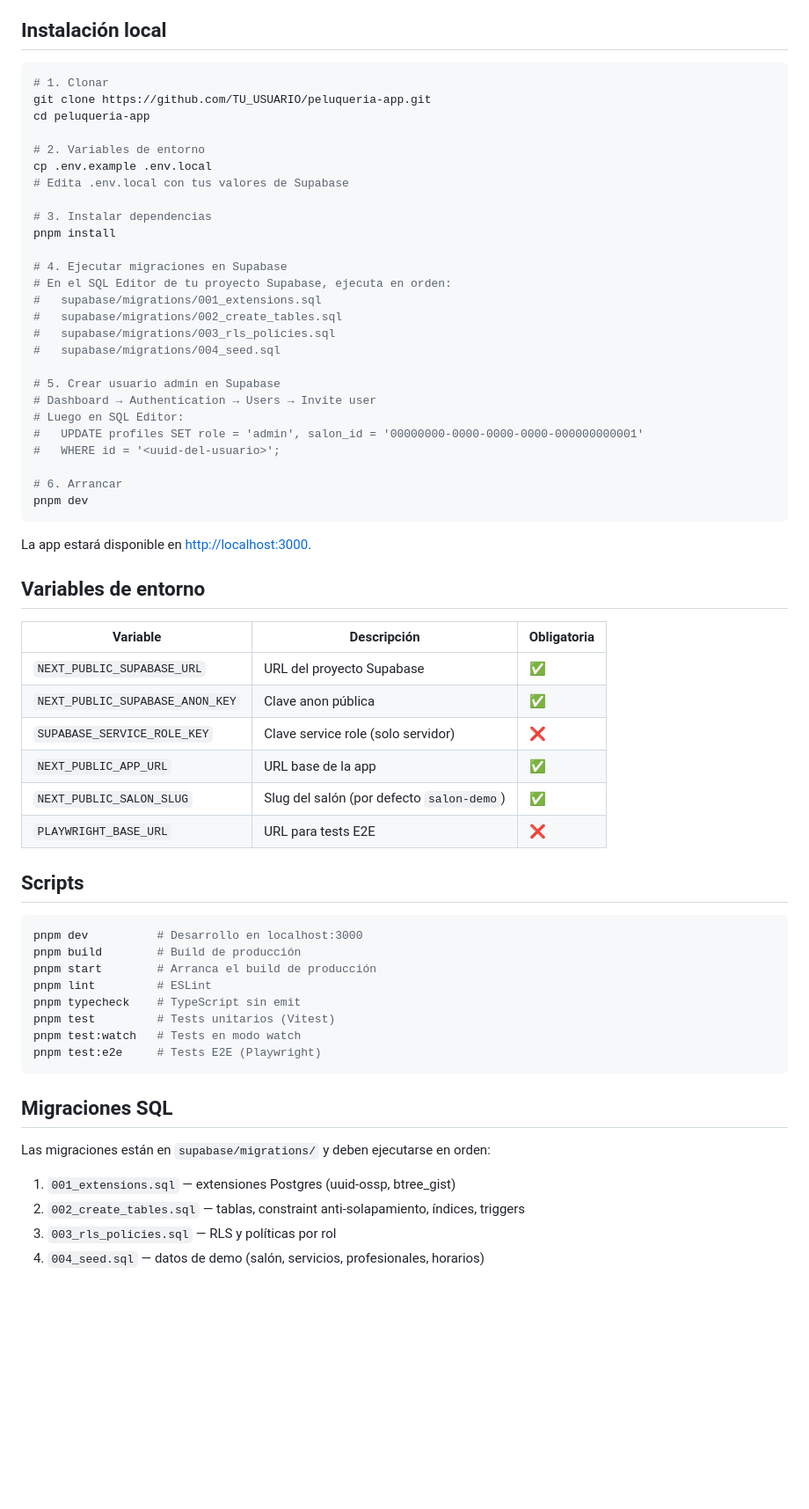
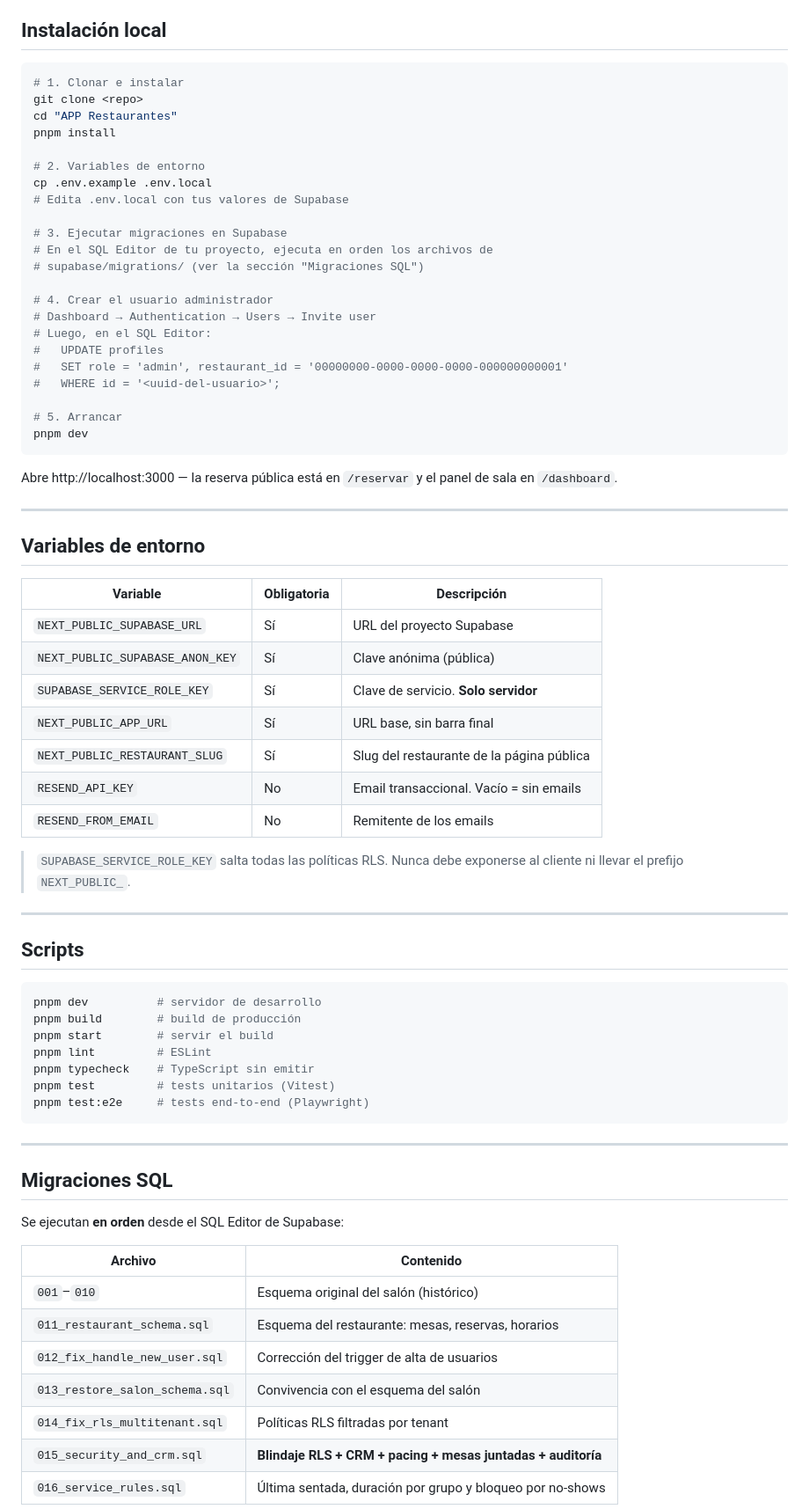
Before and after one commit to Ruchu85/restaurante-reservas, a Markdown page: README.md, the part around one of its changes. Shown at 88% size. Rendered like a GitHub page; blank space fills up the shorter version.

````diff
--- a/README.md
+++ b/README.md
@@ -33,66 +70,77 @@ Aplicación web de producción para gestionar el calendario de citas de una pelu
 ## Instalación local
 
 ```bash
-# 1. Clonar
-git clone https://github.com/TU_USUARIO/peluqueria-app.git
-cd peluqueria-app
+# 1. Clonar e instalar
+git clone <repo>
+cd "APP Restaurantes"
+pnpm install
 
 # 2. Variables de entorno
 cp .env.example .env.local
 # Edita .env.local con tus valores de Supabase
 
-# 3. Instalar dependencias
-pnpm install
+# 3. Ejecutar migraciones en Supabase
+# En el SQL Editor de tu proyecto, ejecuta en orden los archivos de
+# supabase/migrations/ (ver la sección "Migraciones SQL")
 
-# 4. Ejecutar migraciones en Supabase
-# En el SQL Editor de tu proyecto Supabase, ejecuta en orden:
-#   supabase/migrations/001_extensions.sql
-#   supabase/migrations/002_create_tables.sql
-#   supabase/migrations/003_rls_policies.sql
-#   supabase/migrations/004_seed.sql
-
-# 5. Crear usuario admin en Supabase
+# 4. Crear el usuario administrador
 # Dashboard → Authentication → Users → Invite user
-# Luego en SQL Editor:
-#   UPDATE profiles SET role = 'admin', salon_id = '00000000-0000-0000-0000-000000000001'
+# Luego, en el SQL Editor:
+#   UPDATE profiles
+#   SET role = 'admin', restaurant_id = '00000000-0000-0000-0000-000000000001'
 #   WHERE id = '<uuid-del-usuario>';
 
-# 6. Arrancar
+# 5. Arrancar
 pnpm dev
 ```
 
-La app estará disponible en [http://localhost:3000](http://localhost:3000).
+Abre http://localhost:3000 — la reserva pública está en `/reservar` y el panel
+de sala en `/dashboard`.
+
+---
 
 ## Variables de entorno
 
-| Variable | Descripción | Obligatoria |
-|----------|-------------|-------------|
-| `NEXT_PUBLIC_SUPABASE_URL` | URL del proyecto Supabase | ✅ |
-| `NEXT_PUBLIC_SUPABASE_ANON_KEY` | Clave anon pública | ✅ |
-| `SUPABASE_SERVICE_ROLE_KEY` | Clave service role (solo servidor) | ❌ |
-| `NEXT_PUBLIC_APP_URL` | URL base de la app | ✅ |
-| `NEXT_PUBLIC_SALON_SLUG` | Slug del salón (por defecto `salon-demo`) | ✅ |
-| `PLAYWRIGHT_BASE_URL` | URL para tests E2E | ❌ |
+| Variable | Obligatoria | Descripción |
+|---|---|---|
+| `NEXT_PUBLIC_SUPABASE_URL` | Sí | URL del proyecto Supabase |
+| `NEXT_PUBLIC_SUPABASE_ANON_KEY` | Sí | Clave anónima (pública) |
+| `SUPABASE_SERVICE_ROLE_KEY` | Sí | Clave de servicio. **Solo servidor** |
+| `NEXT_PUBLIC_APP_URL` | Sí | URL base, sin barra final |
+| `NEXT_PUBLIC_RESTAURANT_SLUG` | Sí | Slug del restaurante de la página pública |
+| `RESEND_API_KEY` | No | Email transaccional. Vacío = sin emails |
+| `RESEND_FROM_EMAIL` | No | Remitente de los emails |
+
+> `SUPABASE_SERVICE_ROLE_KEY` salta todas las políticas RLS. Nunca debe
+> exponerse al cliente ni llevar el prefijo `NEXT_PUBLIC_`.
+
+---
 
 ## Scripts
 
 ```bash
-pnpm dev          # Desarrollo en localhost:3000
-pnpm build        # Build de producción
-pnpm start        # Arranca el build de producción
+pnpm dev          # servidor de desarrollo
+pnpm build        # build de producción
+pnpm start        # servir el build
 pnpm lint         # ESLint
-pnpm typecheck    # TypeScript sin emit
-pnpm test         # Tests unitarios (Vitest)
-pnpm test:watch   # Tests en modo watch
-pnpm test:e2e     # Tests E2E (Playwright)
+pnpm typecheck    # TypeScript sin emitir
+pnpm test         # tests unitarios (Vitest)
+pnpm test:e2e     # tests end-to-end (Playwright)
 ```
+
+---
 
 ## Migraciones SQL
 
-Las migraciones están en `supabase/migrations/` y deben ejecutarse en orden:
+Se ejecutan **en orden** desde el SQL Editor de Supabase:
 
-1. `001_extensions.sql` — extensiones Postgres (uuid-ossp, btree_gist)
-2. `002_create_tables.sql` — tablas, constraint anti-solapamiento, índices, triggers
-3. `003_rls_policies.sql` — RLS y políticas por rol
-4. `004_seed.sql` — datos de demo (salón, servicios, profesionales, horarios)
+| Archivo | Contenido |
+|---|---|
+| `001`–`010` | Esquema original del salón (histórico) |
+| `011_restaurant_schema.sql` | Esquema del restaurante: mesas, reservas, horarios |
+| `012_fix_handle_new_user.sql` | Corrección del trigger de alta de usuarios |
+| `013_restore_salon_schema.sql` | Convivencia con el esquema del salón |
+| `014_fix_rls_multitenant.sql` | Políticas RLS filtradas por tenant |
+| `015_security_and_crm.sql` | **Blindaje RLS + CRM + pacing + mesas juntadas + auditoría** |
+| `016_service_rules.sql` | Última sentada, duración por grupo y bloqueo por no-shows |
 
````
Also changed, not shown: other parts of README.md (+119 -64 lines).
